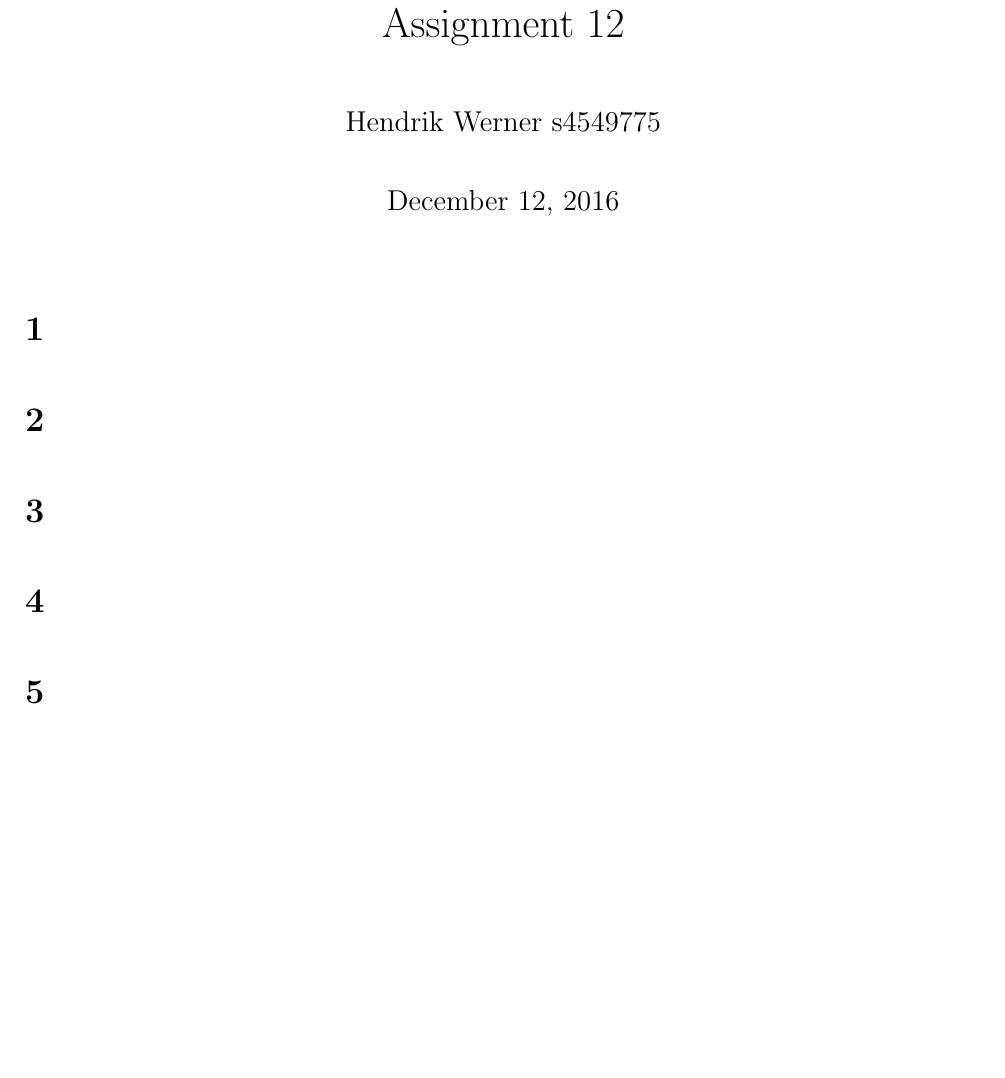
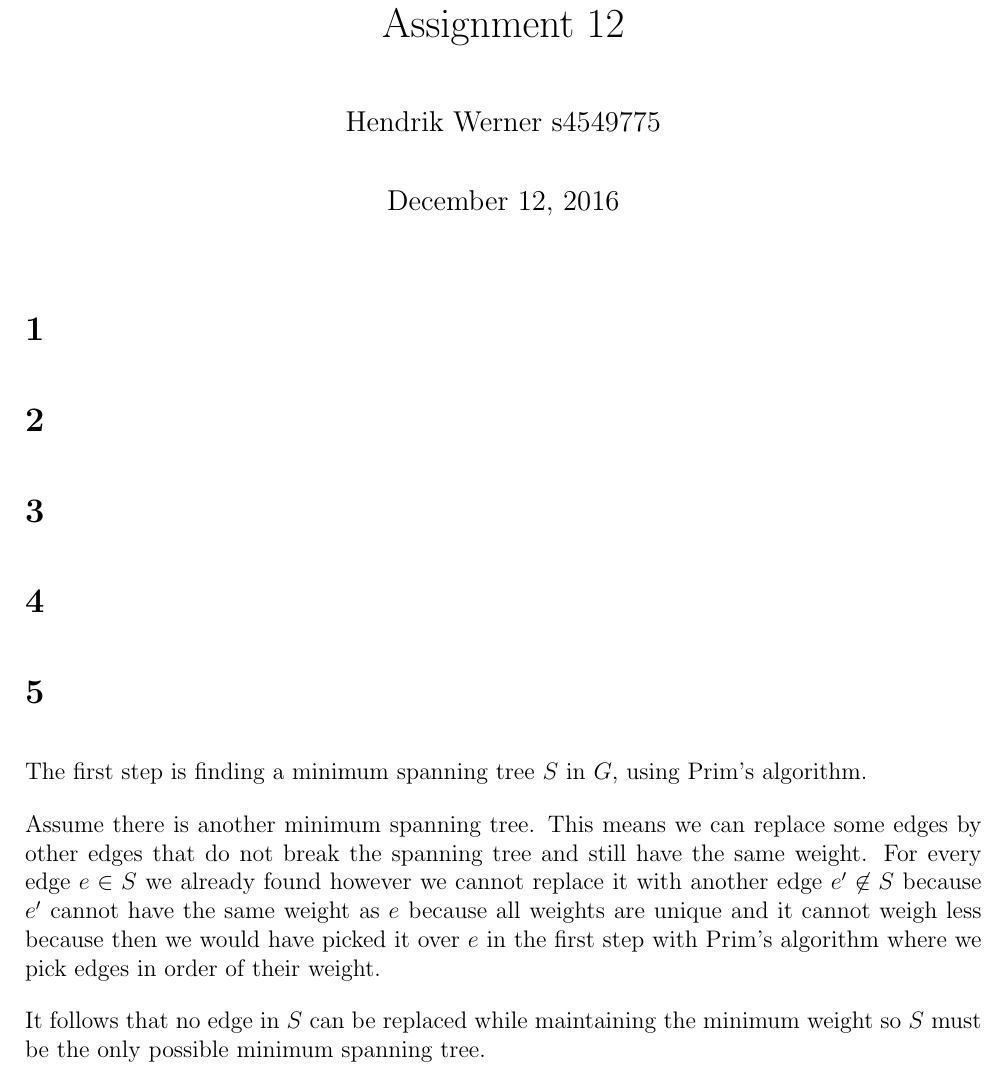
Before and after one commit to deKronkelers/NWI-IBC027_assignment12, a LaTeX problem sheet (answers/assignment12_s4549775.tex): part of the page, cut so that both start at the same text, the shorter picture padded with empty space. Compiled offline with pdfLaTeX.

Commit message:
Answer question 5.

```diff
--- a/answers/assignment12_s4549775.tex
+++ b/answers/assignment12_s4549775.tex
@@ -28,4 +28,10 @@
 
 \section{} %5
 
+The first step is finding a minimum spanning tree $S$ in $G$, using Prim's algorithm.
+
+Assume there is another minimum spanning tree. This means we can replace some edges by other edges that do not break the spanning tree and still have the same weight. For every edge $e \in S$ we already found however we cannot replace it with another edge $e' \not\in S$ because $e'$ cannot have the same weight as $e$ because all weights are unique and it cannot weigh less because then we would have picked it over $e$ in the first step with Prim's algorithm where we pick edges in order of their weight.
+
+It follows that no edge in $S$ can be replaced while maintaining the minimum weight so $S$ must be the only possible minimum spanning tree.
+
 \end{document}
```
